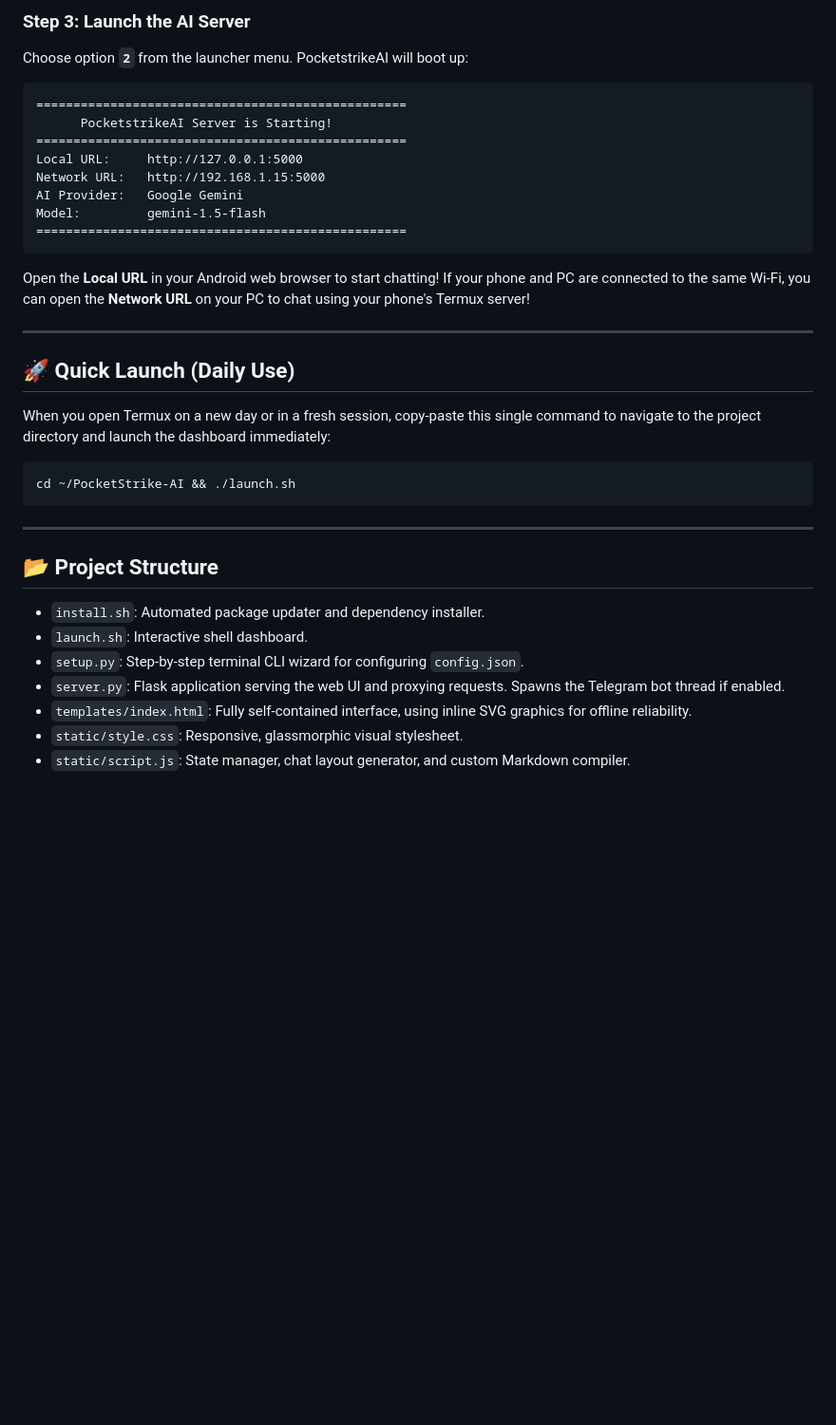
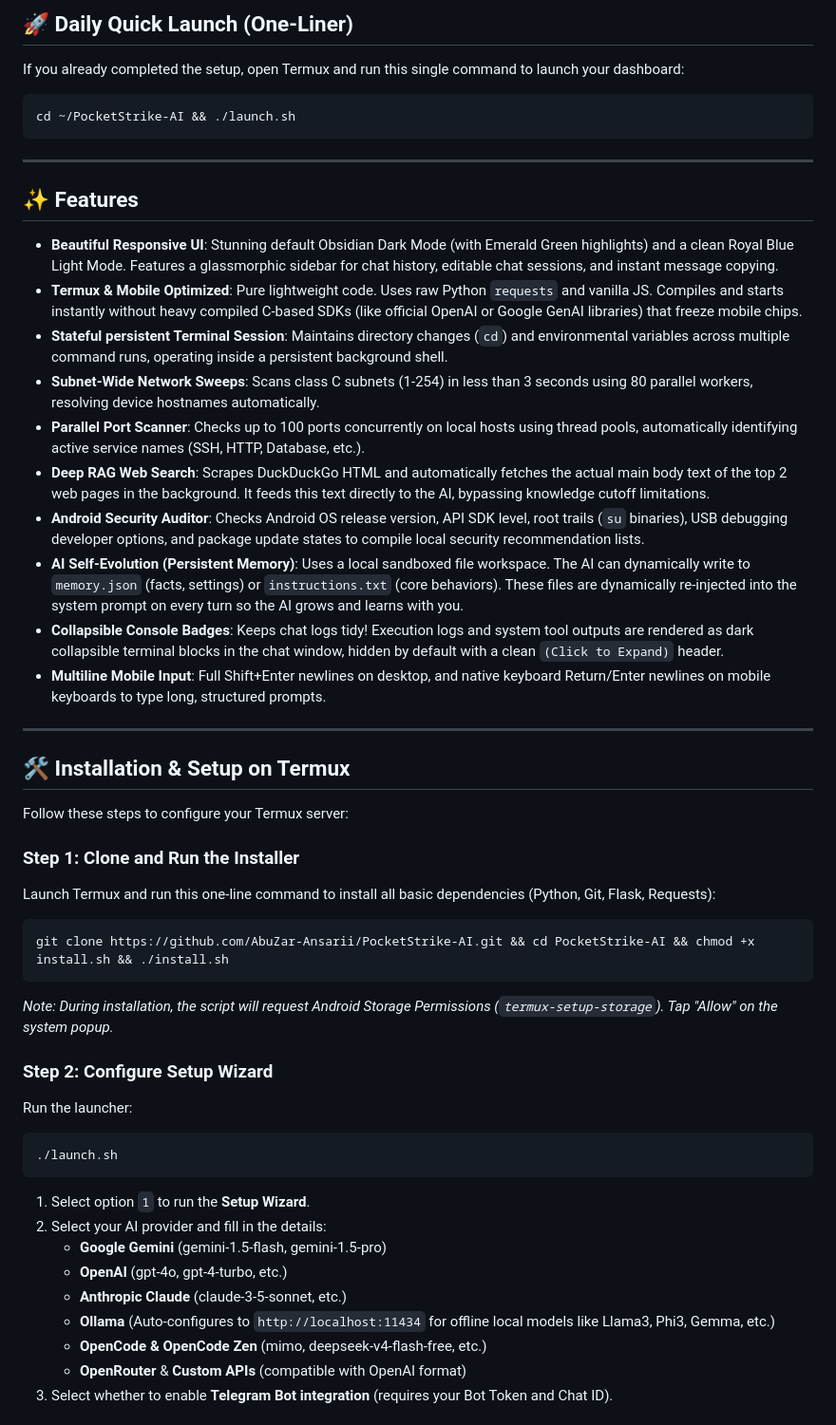
Before and after one commit to AbuZar-Ansarii/PocketStrike-AI, a Markdown page: README.md, the part around one of its changes. Shown at 95% size. Drawn GitHub-style; blank space fills up the shorter version.

Commit message:
Upgrade README.md to fully showcase 17 ReAct tools, stateful bash shell, RAG, and mobile styling features

````diff
--- a/README.md
+++ b/README.md
@@ -60,38 +15,49 @@ You will see the launcher menu:
-### Step 3: Launch the AI Server
-Choose option **`2`** from the launcher menu. PocketstrikeAI will boot up:
-
-```
-==================================================
-      PocketstrikeAI Server is Starting!
-==================================================
-Local URL:     http://127.0.0.1:5000
-Network URL:   http://192.168.1.15:5000
-AI Provider:   Google Gemini
-Model:         gemini-1.5-flash
-==================================================
-```
-
-Open the **Local URL** in your Android web browser to start chatting!
-If your phone and PC are connected to the same Wi-Fi, you can open the **Network URL** on your PC to chat using your phone's Termux server!
-
----
-
-## 🚀 Quick Launch (Daily Use)
-
-When you open Termux on a new day or in a fresh session, copy-paste this single command to navigate to the project directory and launch the dashboard immediately:
-
+## 🚀 Daily Quick Launch (One-Liner)
+If you already completed the setup, open Termux and run this single command to launch your dashboard:
 ```bash
 cd ~/PocketStrike-AI && ./launch.sh
 ```
 
 ---
 
-## 📂 Project Structure
+## ✨ Features
 
-- `install.sh`: Automated package updater and dependency installer.
-- `launch.sh`: Interactive shell dashboard.
-- `setup.py`: Step-by-step terminal CLI wizard for configuring `config.json`.
-- `server.py`: Flask application serving the web UI and proxying requests. Spawns the Telegram bot thread if enabled.
-- `templates/index.html`: Fully self-contained interface, using inline SVG graphics for offline reliability.
-- `static/style.css`: Responsive, glassmorphic visual stylesheet.
-- `static/script.js`: State manager, chat layout generator, and custom Markdown compiler.
+*   **Beautiful Responsive UI**: Stunning default Obsidian Dark Mode (with Emerald Green highlights) and a clean Royal Blue Light Mode. Features a glassmorphic sidebar for chat history, editable chat sessions, and instant message copying.
+*   **Termux & Mobile Optimized**: Pure lightweight code. Uses raw Python `requests` and vanilla JS. Compiles and starts instantly without heavy compiled C-based SDKs (like official OpenAI or Google GenAI libraries) that freeze mobile chips.
+*   **Stateful persistent Terminal Session**: Maintains directory changes (`cd`) and environmental variables across multiple command runs, operating inside a persistent background shell.
+*   **Subnet-Wide Network Sweeps**: Scans class C subnets (1-254) in less than 3 seconds using 80 parallel workers, resolving device hostnames automatically.
+*   **Parallel Port Scanner**: Checks up to 100 ports concurrently on local hosts using thread pools, automatically identifying active service names (SSH, HTTP, Database, etc.).
+*   **Deep RAG Web Search**: Scrapes DuckDuckGo HTML and automatically fetches the actual main body text of the top 2 web pages in the background. It feeds this text directly to the AI, bypassing knowledge cutoff limitations.
+*   **Android Security Auditor**: Checks Android OS release version, API SDK level, root trails (`su` binaries), USB debugging developer options, and package update states to compile local security recommendation lists.
+*   **AI Self-Evolution (Persistent Memory)**: Uses a local sandboxed file workspace. The AI can dynamically write to `memory.json` (facts, settings) or `instructions.txt` (core behaviors). These files are dynamically re-injected into the system prompt on every turn so the AI grows and learns with you.
+*   **Collapsible Console Badges**: Keeps chat logs tidy! Execution logs and system tool outputs are rendered as dark collapsible terminal blocks in the chat window, hidden by default with a clean `(Click to Expand)` header.
+*   **Multiline Mobile Input**: Full Shift+Enter newlines on desktop, and native keyboard Return/Enter newlines on mobile keyboards to type long, structured prompts.
+
+---
+
+## 🛠️ Installation & Setup on Termux
+
+Follow these steps to configure your Termux server:
+
+### Step 1: Clone and Run the Installer
+Launch Termux and run this one-line command to install all basic dependencies (Python, Git, Flask, Requests):
+```bash
+git clone https://github.com/AbuZar-Ansarii/PocketStrike-AI.git && cd PocketStrike-AI && chmod +x install.sh && ./install.sh
+```
+*Note: During installation, the script will request Android Storage Permissions (`termux-setup-storage`). Tap "Allow" on the system popup.*
+
+### Step 2: Configure Setup Wizard
+Run the launcher:
+```bash
+./launch.sh
+```
+1. Select option `1` to run the **Setup Wizard**.
+2. Select your AI provider and fill in the details:
+   *   **Google Gemini** (gemini-1.5-flash, gemini-1.5-pro)
+   *   **OpenAI** (gpt-4o, gpt-4-turbo, etc.)
+   *   **Anthropic Claude** (claude-3-5-sonnet, etc.)
+   *   **Ollama** (Auto-configures to `http://localhost:11434` for offline local models like Llama3, Phi3, Gemma, etc.)
+   *   **OpenCode & OpenCode Zen** (mimo, deepseek-v4-flash-free, etc.)
+   *   **OpenRouter** & **Custom APIs** (compatible with OpenAI format)
+3. Select whether to enable **Telegram Bot integration** (requires your Bot Token and Chat ID).
+
````
Also changed, not shown: other parts of README.md (+54 -54 lines).
